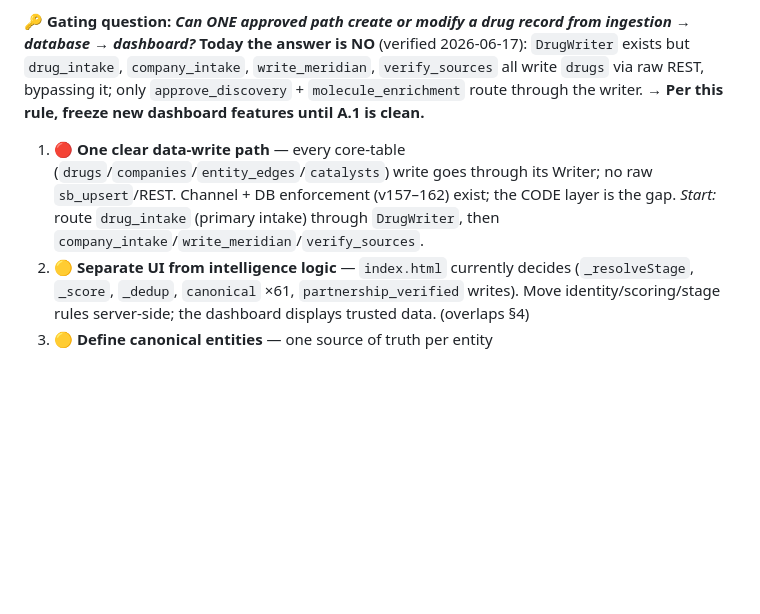
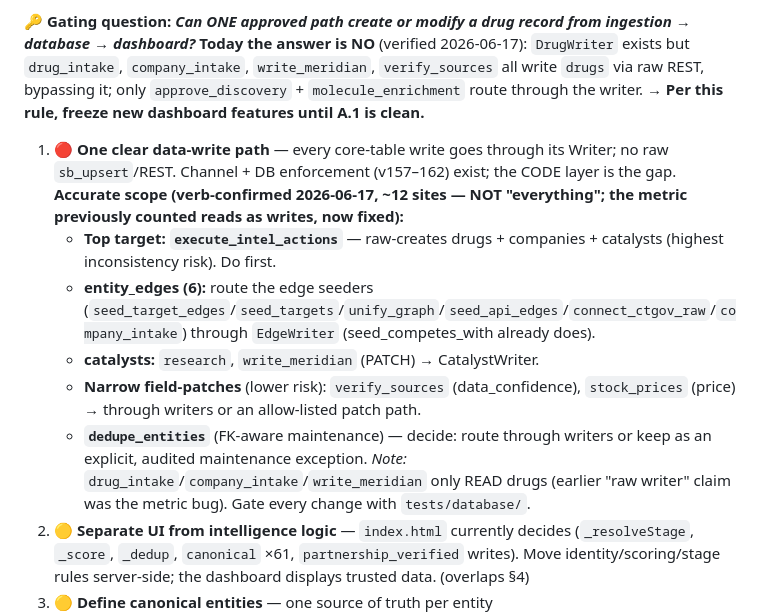
Before and after one commit to kyleklaassen-dev/bd-dashboard, a Markdown page: ROADMAP.md, the part around the change. Drawn GitHub-style; blank space fills up the shorter version.

Commit message:
docs(roadmap): record accurate verb-confirmed §A.1 write-path scope (~12 sites, execute_intel_actions top target)
Co-Authored-By: Claude Opus 4.8 <noreply@anthropic.com>

```diff
--- a/ROADMAP.md
+++ b/ROADMAP.md
@@ -35,9 +35,15 @@ guarantees (and they restate `STABILIZATION_PLAN.md` / `constitution.md` as a cr
 `write_meridian`, `verify_sources` all write `drugs` via raw REST, bypassing it; only `approve_discovery` +
 `molecule_enrichment` route through the writer. **→ Per this rule, freeze new dashboard features until A.1 is clean.**
 
-1. 🔴 **One clear data-write path** — every core-table (`drugs`/`companies`/`entity_edges`/`catalysts`) write goes
-   through its Writer; no raw `sb_upsert`/REST. Channel + DB enforcement (v157–162) exist; the CODE layer is the gap.
-   *Start:* route `drug_intake` (primary intake) through `DrugWriter`, then `company_intake`/`write_meridian`/`verify_sources`.
+1. 🔴 **One clear data-write path** — every core-table write goes through its Writer; no raw `sb_upsert`/REST.
+   Channel + DB enforcement (v157–162) exist; the CODE layer is the gap. **Accurate scope (verb-confirmed 2026-06-17,
+   ~12 sites — NOT "everything"; the metric previously counted reads as writes, now fixed):**
+   - **Top target: `execute_intel_actions`** — raw-creates drugs + companies + catalysts (highest inconsistency risk). Do first.
+   - **entity_edges (6):** route the edge seeders (`seed_target_edges`/`seed_targets`/`unify_graph`/`seed_api_edges`/`connect_ctgov_raw`/`company_intake`) through `EdgeWriter` (seed_competes_with already does).
+   - **catalysts:** `research`, `write_meridian` (PATCH) → CatalystWriter.
+   - **Narrow field-patches** (lower risk): `verify_sources` (data_confidence), `stock_prices` (price) → through writers or an allow-listed patch path.
+   - **`dedupe_entities`** (FK-aware maintenance) — decide: route through writers or keep as an explicit, audited maintenance exception.
+   *Note:* `drug_intake`/`company_intake`/`write_meridian` only READ drugs (earlier "raw writer" claim was the metric bug). Gate every change with `tests/database/`.
 2. 🟡 **Separate UI from intelligence logic** — `index.html` currently decides (`_resolveStage`, `_score`, `_dedup`,
    `canonical` ×61, `partnership_verified` writes). Move identity/scoring/stage rules server-side; the dashboard displays trusted data. (overlaps §4)
 3. 🟡 **Define canonical entities** — one source of truth per entity (drugs/companies/trials/mechanisms/deals/catalysts);
```
